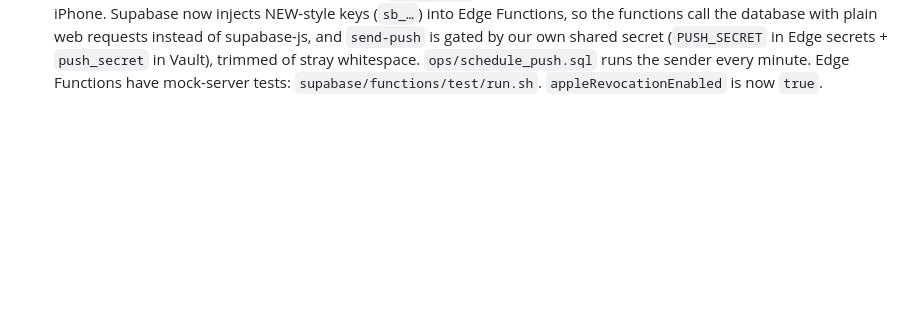
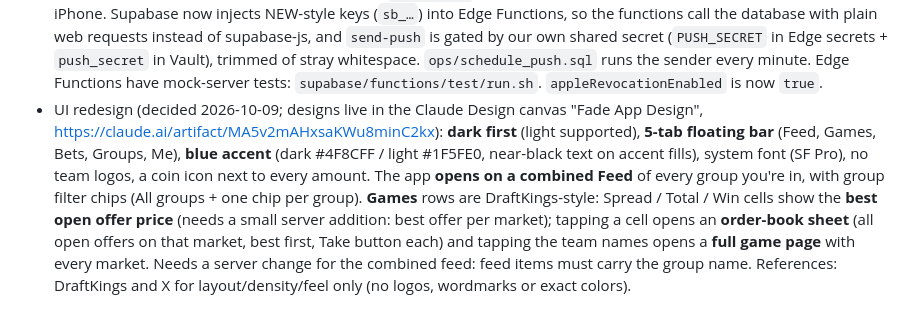
Before and after one commit to DSchermer/Fade, a Markdown page: CLAUDE.md, the part around the change. Rendered like a GitHub page; blank space fills up the shorter version.

Commit message:
Log the UI redesign decisions (dark first, 5 tabs, blue accent, best-price game rows with order book)
Co-Authored-By: Claude Sonnet 5.5 <noreply@anthropic.com>
Claude-Session: https://claude.ai/code/session_01Haokp7iJ4xVCoMzVA1nDZ2

```diff
--- a/CLAUDE.md
+++ b/CLAUDE.md
@@ -135,3 +135,4 @@ Android, live betting, parlays, player props, any real-money purchase or prize,
 - Owner to-dos before App Store (Apple-account dependent): fill page placeholders; enable GitHub Pages; Polymarket permission question (audit item P-1); switch Email auth provider OFF before TestFlight; add own banned words; create the reviewer demo group; enable `appleRevocationEnabled`.
 - Bundle ID stays `com.dschermer.fade`. Apple's "not available" error on 2026-10-09 was because Xcode had already registered it under the owner's paid team (App ID named "XC com dschermer fade"); the fix is to edit that existing App ID and tick Sign in with Apple + Push Notifications, not to rename.
 - 2026-10-09 (paid Apple account active, Team ID `Z6T2AMNRBB`): Sign in with Apple and push delivery verified on a real iPhone. Supabase now injects NEW-style keys (`sb_…`) into Edge Functions, so the functions call the database with plain web requests instead of supabase-js, and `send-push` is gated by our own shared secret (`PUSH_SECRET` in Edge secrets + `push_secret` in Vault), trimmed of stray whitespace. `ops/schedule_push.sql` runs the sender every minute. Edge Functions have mock-server tests: `supabase/functions/test/run.sh`. `appleRevocationEnabled` is now `true`.
+- UI redesign (decided 2026-10-09; designs live in the Claude Design canvas "Fade App Design", https://claude.ai/artifact/MA5v2mAHxsaKWu8minC2kx): **dark first** (light supported), **5-tab floating bar** (Feed, Games, Bets, Groups, Me), **blue accent** (dark #4F8CFF / light #1F5FE0, near-black text on accent fills), system font (SF Pro), no team logos, a coin icon next to every amount. The app **opens on a combined Feed** of every group you're in, with group filter chips (All groups + one chip per group). **Games** rows are DraftKings-style: Spread / Total / Win cells show the **best open offer price** (needs a small server addition: best offer per market); tapping a cell opens an **order-book sheet** (all open offers on that market, best first, Take button each) and tapping the team names opens a **full game page** with every market. Needs a server change for the combined feed: feed items must carry the group name. References: DraftKings and X for layout/density/feel only (no logos, wordmarks or exact colors).
```
